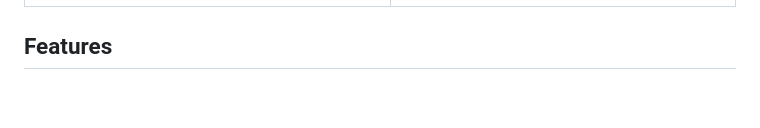
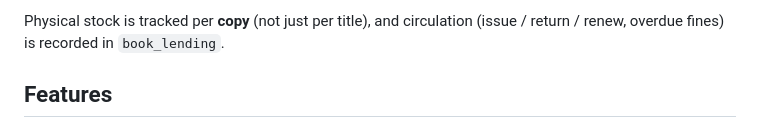
Before and after one commit to Harshith0308/library-management-system, a Markdown page: README.md, the part around one of its changes. Drawn GitHub-style; blank space fills up the shorter version.

Commit message:
docs: add badges and ER diagram of core schema to README

```diff
--- a/README.md
+++ b/README.md
@@ -45,3 +72,5 @@ Circulation, user-activity, fine, inventory and request reports with summary car
+Physical stock is tracked per **copy** (not just per title), and circulation
+(issue / return / renew, overdue fines) is recorded in `book_lending`.
 
 ## Features
 
```
Also changed, not shown: other parts of README.md (+27 -0 lines).
